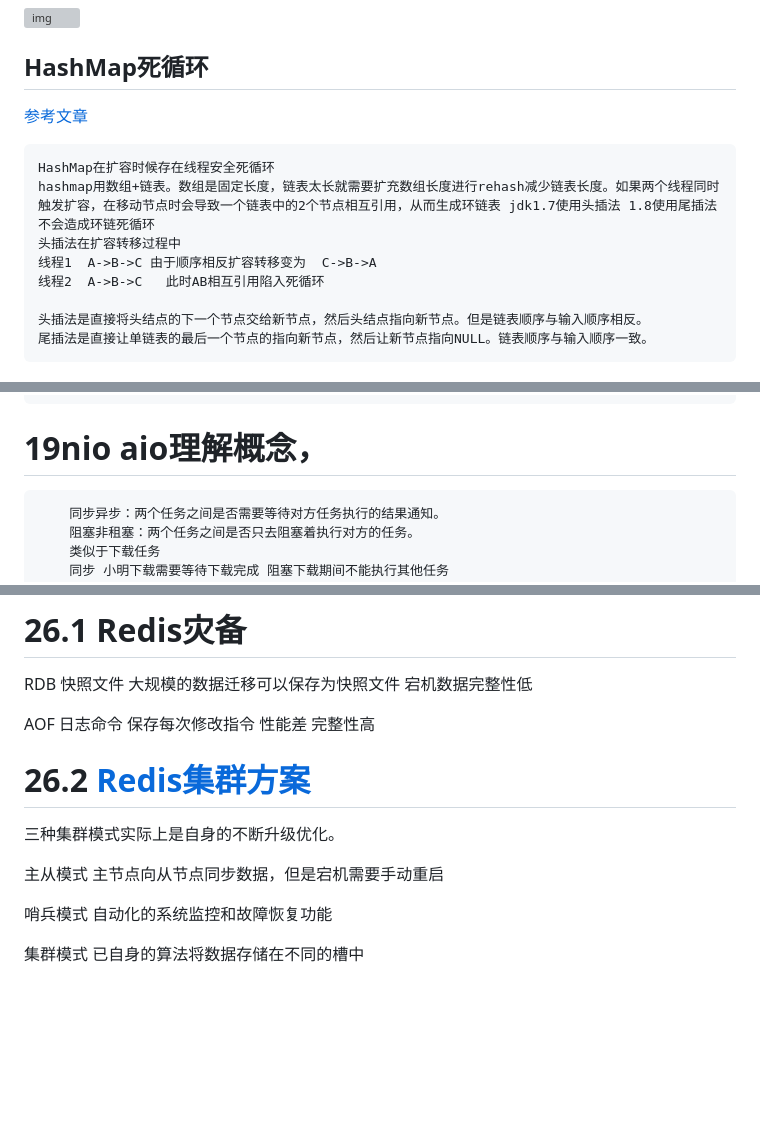
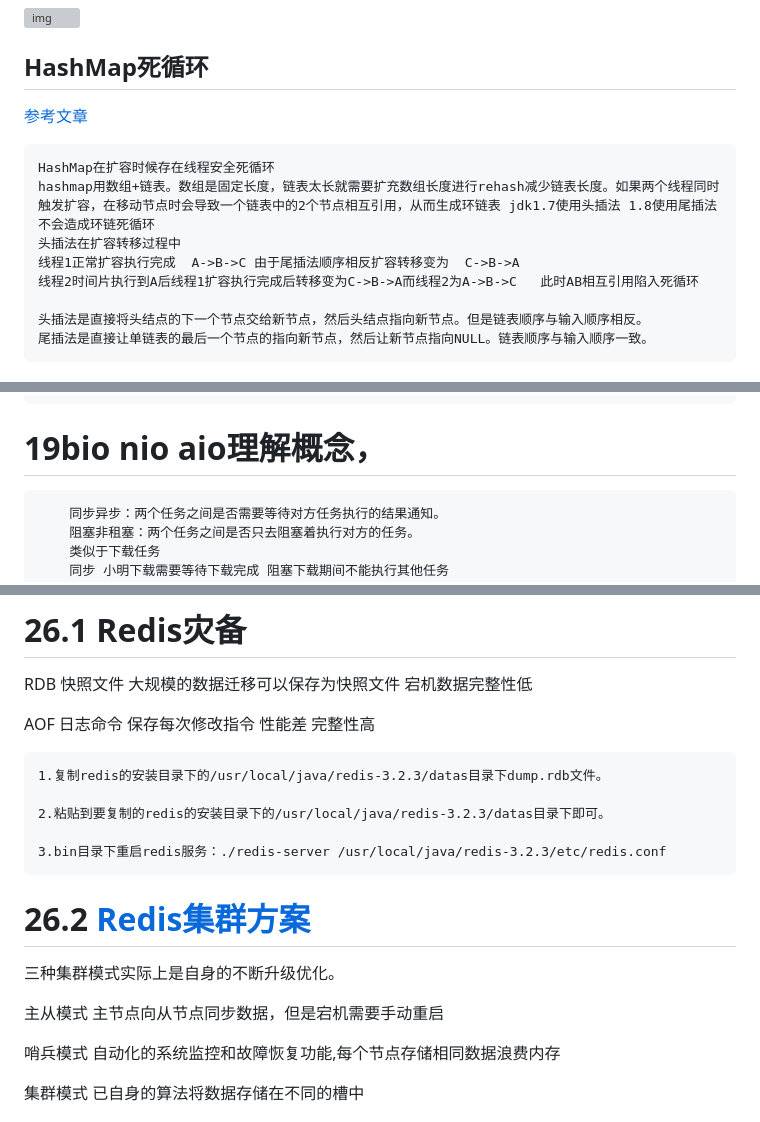
Before and after one commit to cdigho/note-log, a Markdown page: source/java/常见问题.md, 3 parts joined by grey strips. Drawn GitHub-style; blank space fills up the shorter version; grey boxes are pictures that could not be loaded.

Commit message:
面试题

````diff
--- a/source/java/常见问题.md
+++ b/source/java/常见问题.md
@@ -987,8 +987,8 @@ CurrentHashMap
 HashMap在扩容时候存在线程安全死循环
 hashmap用数组+链表。数组是固定长度，链表太长就需要扩充数组长度进行rehash减少链表长度。如果两个线程同时触发扩容，在移动节点时会导致一个链表中的2个节点相互引用，从而生成环链表 jdk1.7使用头插法 1.8使用尾插法不会造成环链死循环
 头插法在扩容转移过程中
-线程1  A->B->C 由于顺序相反扩容转移变为  C->B->A
-线程2  A->B->C   此时AB相互引用陷入死循环
+线程1正常扩容执行完成  A->B->C 由于尾插法顺序相反扩容转移变为  C->B->A
+线程2时间片执行到A后线程1扩容执行完成后转移变为C->B->A而线程2为A->B->C   此时AB相互引用陷入死循环
 
 头插法是直接将头结点的下一个节点交给新节点，然后头结点指向新节点。但是链表顺序与输入顺序相反。
 尾插法是直接让单链表的最后一个节点的指向新节点，然后让新节点指向NULL。链表顺序与输入顺序一致。
@@ -1080,7 +1080,7 @@ HttpServletRequest req = ((ServletRequestAttributes)RequestContextHolder.getRequ
 	多线程场景下time被别的线程修改，导致线程不安全，那么使用ThreadLocal就会避免问题，原因线程数据隔离
 ```
 
-# 19nio aio理解概念，
+# 19bio nio aio理解概念，
 
 ```
 	同步异步：两个任务之间是否需要等待对方任务执行的结果通知。
@@ -1184,13 +1184,23 @@ RDB  快照文件 大规模的数据迁移可以保存为快照文件 宕机数
 
 AOF  日志命令 保存每次修改指令 性能差 完整性高
 
+```
+1.复制redis的安装目录下的/usr/local/java/redis-3.2.3/datas目录下dump.rdb文件。
+
+2.粘贴到要复制的redis的安装目录下的/usr/local/java/redis-3.2.3/datas目录下即可。
+
+3.bin目录下重启redis服务：./redis-server /usr/local/java/redis-3.2.3/etc/redis.conf
+```
+
+
+
 # 26.2 [Redis集群方案](https://www.cnblogs.com/51life/p/10233340.html)
 
 三种集群模式实际上是自身的不断升级优化。
 
 主从模式 主节点向从节点同步数据，但是宕机需要手动重启
 
-哨兵模式 自动化的系统监控和故障恢复功能
+哨兵模式 自动化的系统监控和故障恢复功能,每个节点存储相同数据浪费内存
 
 集群模式 已自身的算法将数据存储在不同的槽中
 
````
Also changed, not shown: other parts of source/java/常见问题.md (+3 -1 lines).
